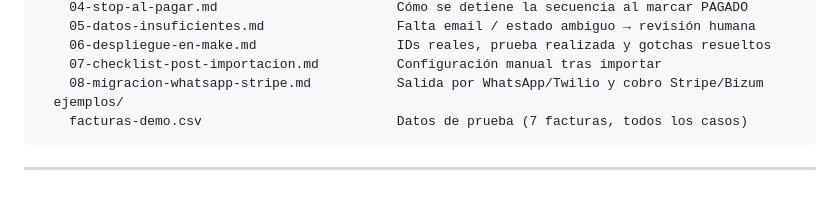
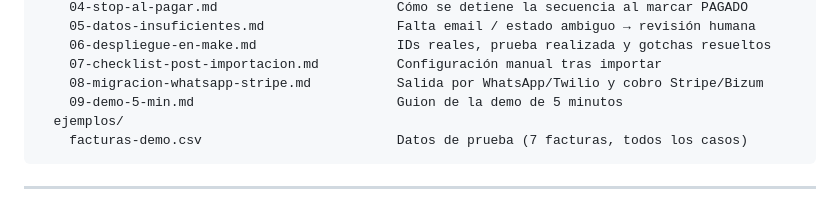
Before and after one commit to pabloypepeshopify-sketch/Generador-de-Presupuestos-Contratos, a Markdown page: cobrador-impagos/README.md, the part around the change. GitHub-like rendering.

````diff
--- a/cobrador-impagos/README.md
+++ b/cobrador-impagos/README.md
@@ -49,6 +49,7 @@ cobrador-impagos/
     06-despliegue-en-make.md                  IDs reales, prueba realizada y gotchas resueltos
     07-checklist-post-importacion.md          Configuración manual tras importar
     08-migracion-whatsapp-stripe.md           Salida por WhatsApp/Twilio y cobro Stripe/Bizum
+    09-demo-5-min.md                          Guion de la demo de 5 minutos
   ejemplos/
     facturas-demo.csv                         Datos de prueba (7 facturas, todos los casos)
 ```
````
Also changed, not shown: cobrador-impagos/docs/09-demo-5-min.md (added, +45 -0 lines).
